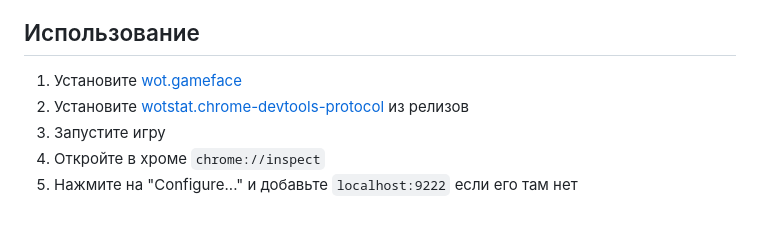
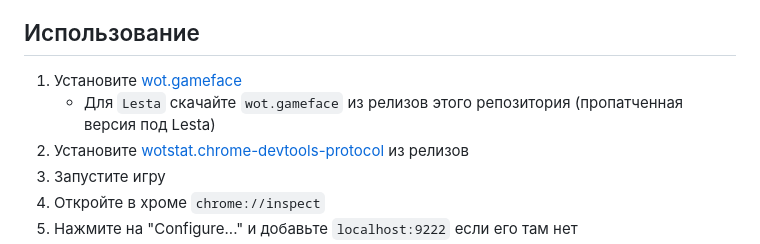
Before and after one commit to wotstat/wotstat-chrome-devtools-protocol, a Markdown page: README_RU.md, the part around the change. GitHub-like rendering; blank space fills up the shorter version.

```diff
--- a/README_RU.md
+++ b/README_RU.md
@@ -8,6 +8,7 @@
 
 ## Использование
 1. Установите [wot.gameface](https://gitlab.com/openwg/wot.gameface)
+   - Для `Lesta` скачайте `wot.gameface` из релизов этого репозитория (пропатченная версия под Lesta)
 2. Установите [wotstat.chrome-devtools-protocol](https://github.com/wotstat/wotstat-chrome-devtools-protocol/releases/latest) из релизов
 3. Запустите игру
 4. Откройте в хроме `chrome://inspect`
```
Also changed, not shown: README.md (+2 -1 lines).
